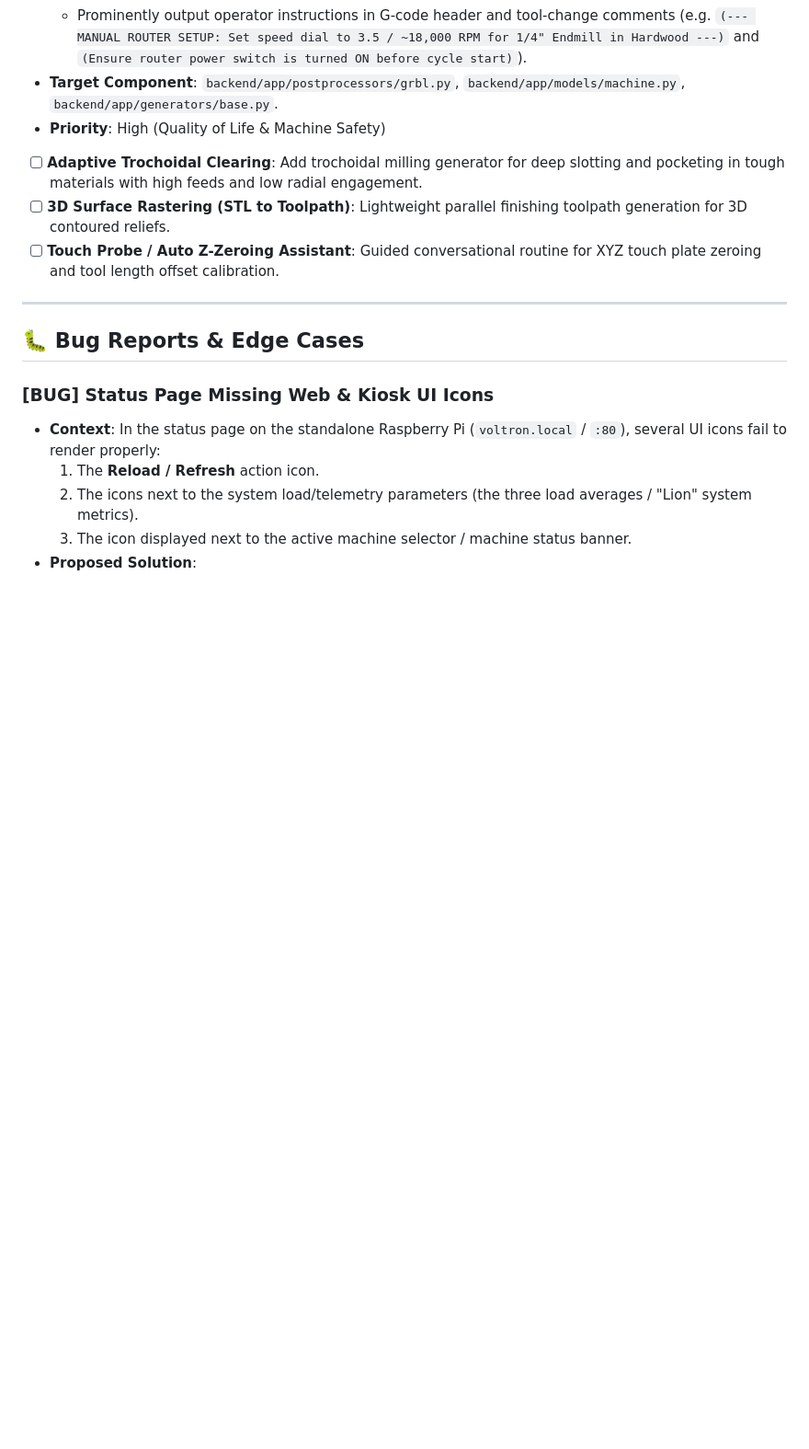
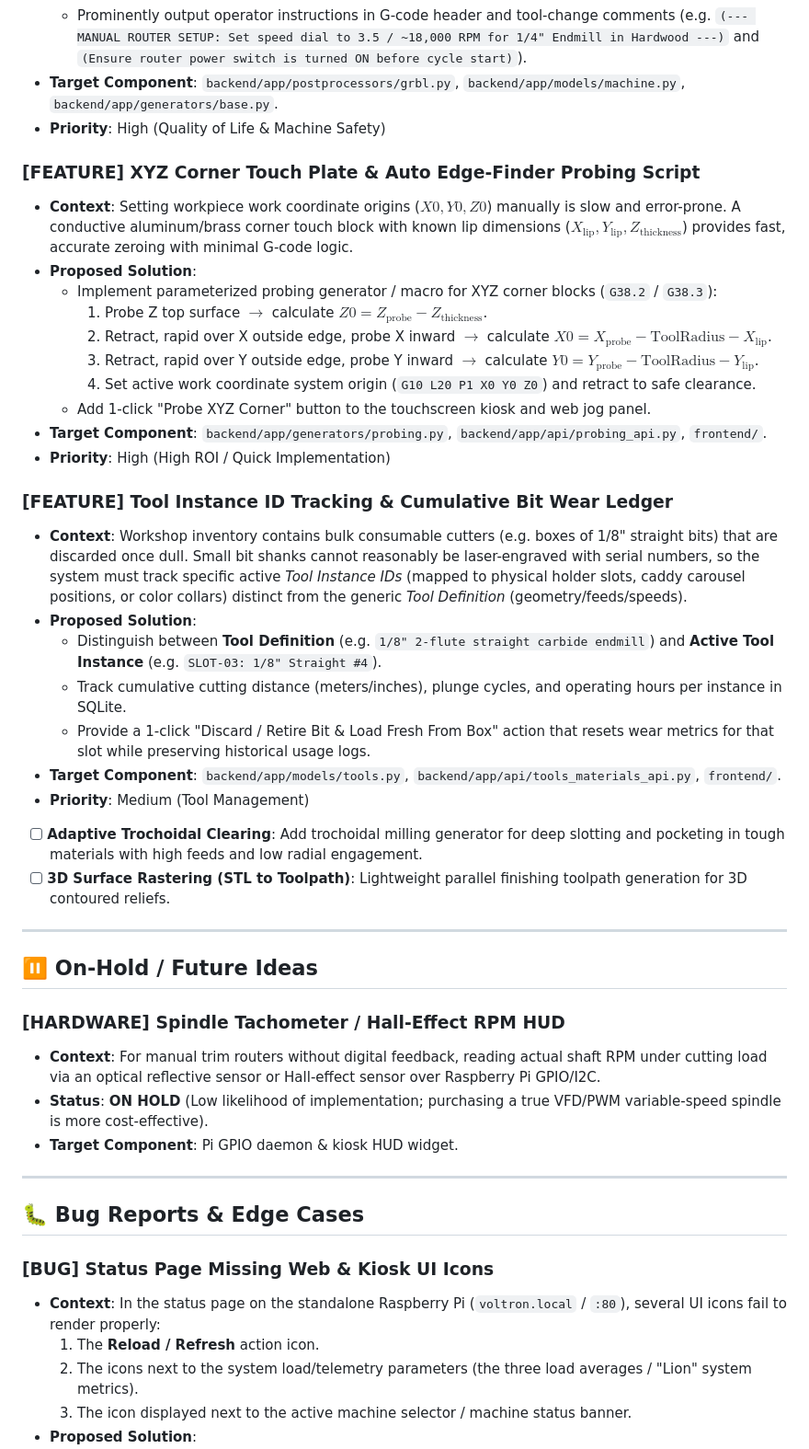
Before and after one commit to ericrowe/conversationalCNC, a Markdown page: docs/plans/IDEAS.md, the part around one of its changes. Shown at 92% size. GitHub-like rendering; blank space fills up the shorter version.

Commit message:
docs(ideas): add spindle tachometer, tool wear ledger, and XYZ touch plate ideas

```diff
--- a/docs/plans/IDEAS.md
+++ b/docs/plans/IDEAS.md
@@ -35,9 +35,38 @@ This document serves as the asynchronous repository for raw thoughts, feature re
 - **Target Component**: `backend/app/postprocessors/grbl.py`, `backend/app/models/machine.py`, `backend/app/generators/base.py`.
 - **Priority**: High (Quality of Life & Machine Safety)
 
+### [FEATURE] XYZ Corner Touch Plate & Auto Edge-Finder Probing Script
+- **Context**: Setting workpiece work coordinate origins ($X0, Y0, Z0$) manually is slow and error-prone. A conductive aluminum/brass corner touch block with known lip dimensions ($X_{\text{lip}}, Y_{\text{lip}}, Z_{\text{thickness}}$) provides fast, accurate zeroing with minimal G-code logic.
+- **Proposed Solution**:
+  - Implement parameterized probing generator / macro for XYZ corner blocks (`G38.2` / `G38.3`):
+    1. Probe Z top surface $\to$ calculate $Z0 = Z_{\text{probe}} - Z_{\text{thickness}}$.
+    2. Retract, rapid over X outside edge, probe X inward $\to$ calculate $X0 = X_{\text{probe}} - \text{ToolRadius} - X_{\text{lip}}$.
+    3. Retract, rapid over Y outside edge, probe Y inward $\to$ calculate $Y0 = Y_{\text{probe}} - \text{ToolRadius} - Y_{\text{lip}}$.
+    4. Set active work coordinate system origin (`G10 L20 P1 X0 Y0 Z0`) and retract to safe clearance.
+  - Add 1-click "Probe XYZ Corner" button to the touchscreen kiosk and web jog panel.
+- **Target Component**: `backend/app/generators/probing.py`, `backend/app/api/probing_api.py`, `frontend/`.
+- **Priority**: High (High ROI / Quick Implementation)
+
+### [FEATURE] Tool Instance ID Tracking & Cumulative Bit Wear Ledger
+- **Context**: Workshop inventory contains bulk consumable cutters (e.g. boxes of 1/8" straight bits) that are discarded once dull. Small bit shanks cannot reasonably be laser-engraved with serial numbers, so the system must track specific active *Tool Instance IDs* (mapped to physical holder slots, caddy carousel positions, or color collars) distinct from the generic *Tool Definition* (geometry/feeds/speeds).
+- **Proposed Solution**:
+  - Distinguish between **Tool Definition** (e.g. `1/8" 2-flute straight carbide endmill`) and **Active Tool Instance** (e.g. `SLOT-03: 1/8" Straight #4`).
+  - Track cumulative cutting distance (meters/inches), plunge cycles, and operating hours per instance in SQLite.
+  - Provide a 1-click "Discard / Retire Bit & Load Fresh From Box" action that resets wear metrics for that slot while preserving historical usage logs.
+- **Target Component**: `backend/app/models/tools.py`, `backend/app/api/tools_materials_api.py`, `frontend/`.
+- **Priority**: Medium (Tool Management)
+
 - [ ] **Adaptive Trochoidal Clearing**: Add trochoidal milling generator for deep slotting and pocketing in tough materials with high feeds and low radial engagement.
 - [ ] **3D Surface Rastering (STL to Toolpath)**: Lightweight parallel finishing toolpath generation for 3D contoured reliefs.
-- [ ] **Touch Probe / Auto Z-Zeroing Assistant**: Guided conversational routine for XYZ touch plate zeroing and tool length offset calibration.
+
+---
+
+## ⏸️ On-Hold / Future Ideas
+
+### [HARDWARE] Spindle Tachometer / Hall-Effect RPM HUD
+- **Context**: For manual trim routers without digital feedback, reading actual shaft RPM under cutting load via an optical reflective sensor or Hall-effect sensor over Raspberry Pi GPIO/I2C.
+- **Status**: **ON HOLD** (Low likelihood of implementation; purchasing a true VFD/PWM variable-speed spindle is more cost-effective).
+- **Target Component**: Pi GPIO daemon & kiosk HUD widget.
 
 ---
 
```
Also changed, not shown: other parts of docs/plans/IDEAS.md (+3 -2 lines).
